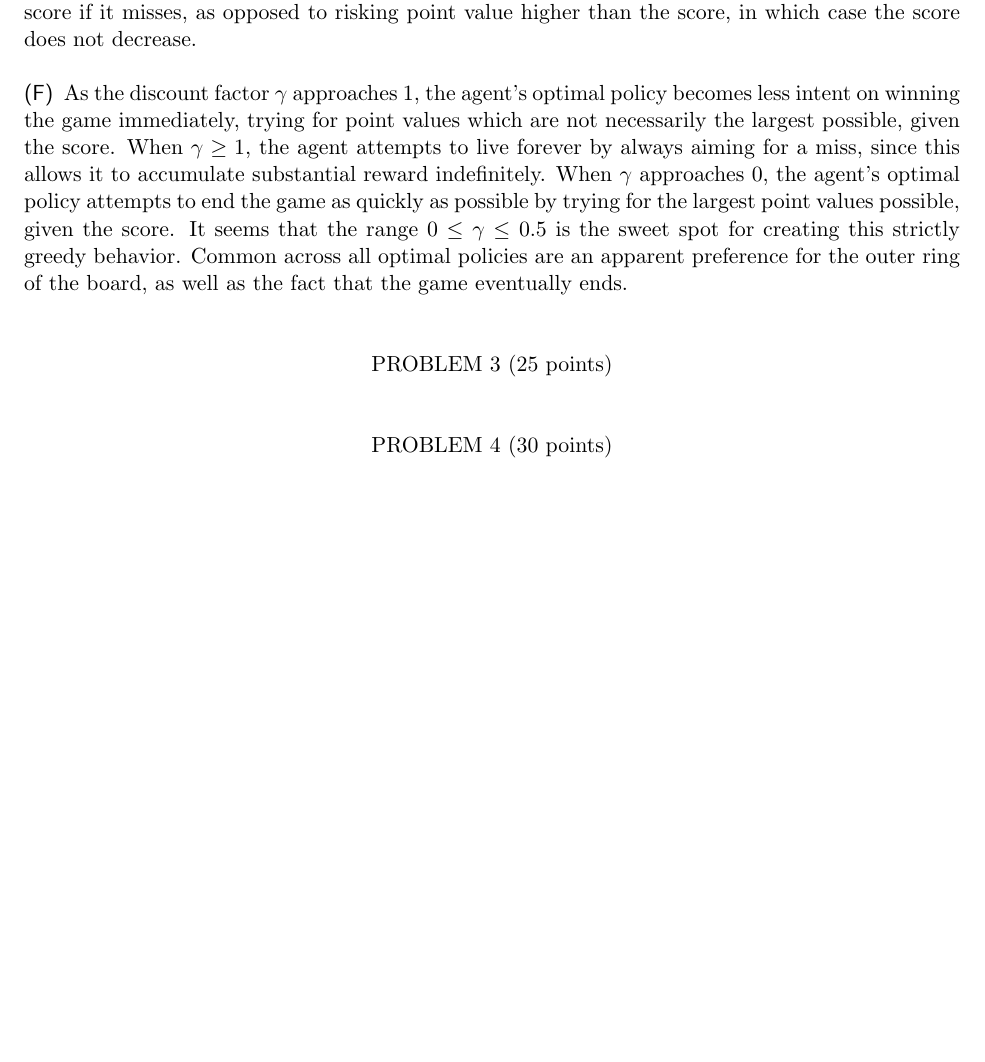
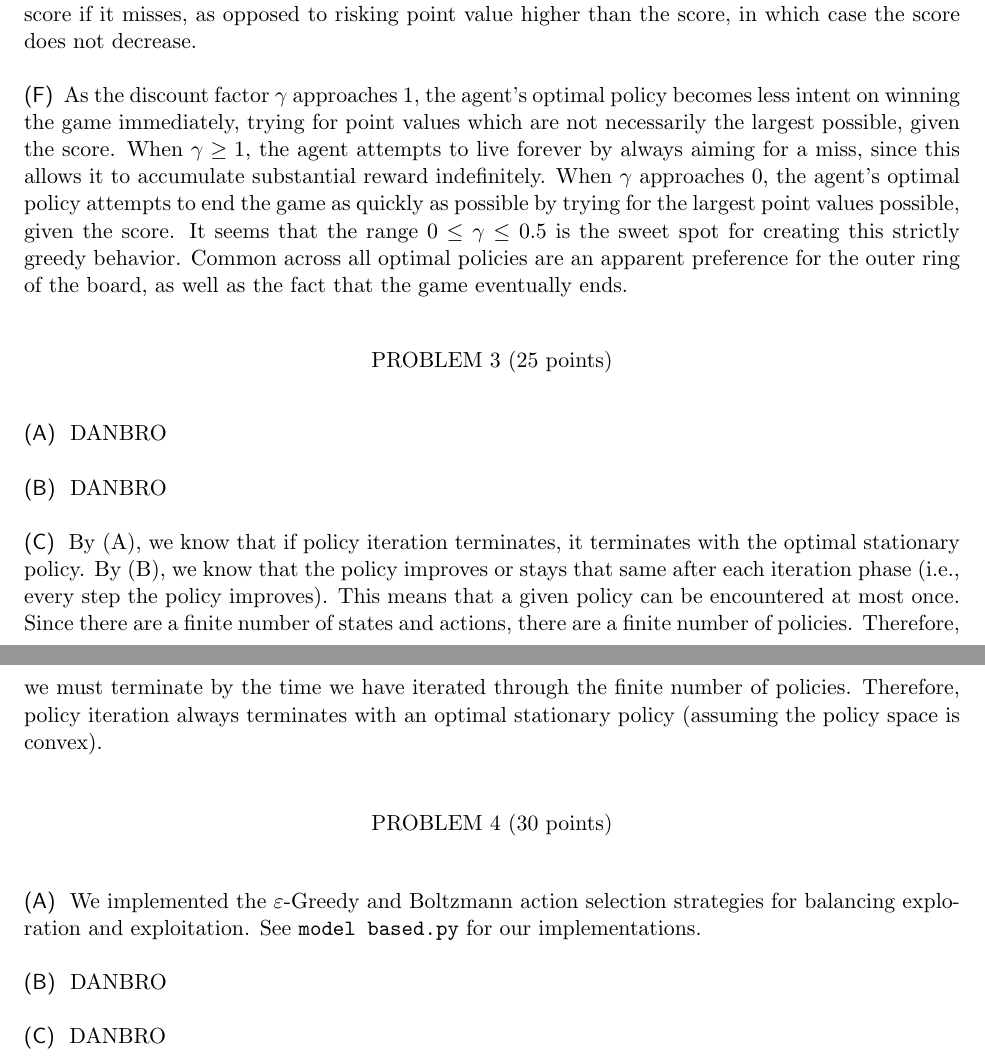
Before and after one commit to rlucioni/cs181, a LaTeX problem sheet (hw5/lucioni-broudy-hw5.tex): part of page 2 of 2 before the commit and two parts of pages 2 and 3 of 3 after it, the two joined at a grey line, cut so that both start at the same text, the shorter picture padded with empty space. Compiled offline with pdfLaTeX.

Commit message:
working on 3 and 4

```diff
--- a/hw5/lucioni-broudy-hw5.tex
+++ b/hw5/lucioni-broudy-hw5.tex
@@ -53,10 +53,26 @@ As the discount factor $\gamma$ approaches 1, the agent's optimal policy becomes
 
 \problem{25} %3
 
+\subproblem{} %a
+DANBRO
+
+\subproblem{} %b
+DANBRO
+
+\subproblem{} %c
+By (A), we know that if policy iteration terminates, it terminates with the optimal stationary policy. By (B), we know that the policy improves or stays that same after each iteration phase (i.e., every step the policy improves). This means that a given policy can be encountered at most once. Since there are a finite number of states and actions, there are a finite number of policies. Therefore, we must terminate by the time we have iterated through the finite number of policies. Therefore, policy iteration always terminates with an optimal stationary policy (assuming the policy space is convex).
 
 
 \problem{30} %4
 
+\subproblem{} %a
+We implemented the $\varepsilon$-Greedy and Boltzmann action selection strategies for balancing exploration and exploitation. See {\tt model based.py} for our implementations.
+
+\subproblem{} %b
+DANBRO
+
+\subproblem{} %c
+DANBRO
 
 
 
```
Also changed, not shown: 1 other file.
